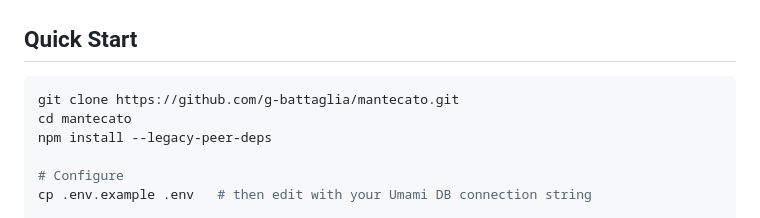
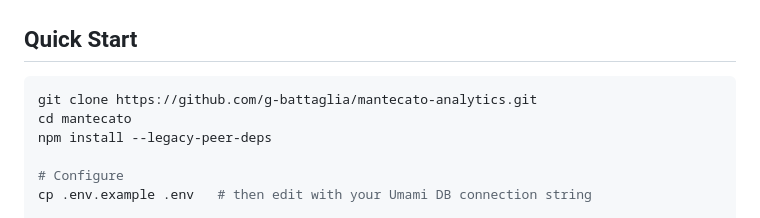
Before and after one commit to g-battaglia/mantecato-analytics, a Markdown page: README.md, the part around the change. Rendered like a GitHub page.

Commit message:
docs: update repo URLs to mantecato-analytics

````diff
--- a/README.md
+++ b/README.md
@@ -39,7 +39,7 @@ Umami is great at collecting data. Mantecato is built to **analyze** it.
 ## Quick Start
 
 ```bash
-git clone https://github.com/g-battaglia/mantecato.git
+git clone https://github.com/g-battaglia/mantecato-analytics.git
 cd mantecato
 npm install --legacy-peer-deps
 
````
Also changed, not shown: docs/cli.md (+1 -1 lines).
